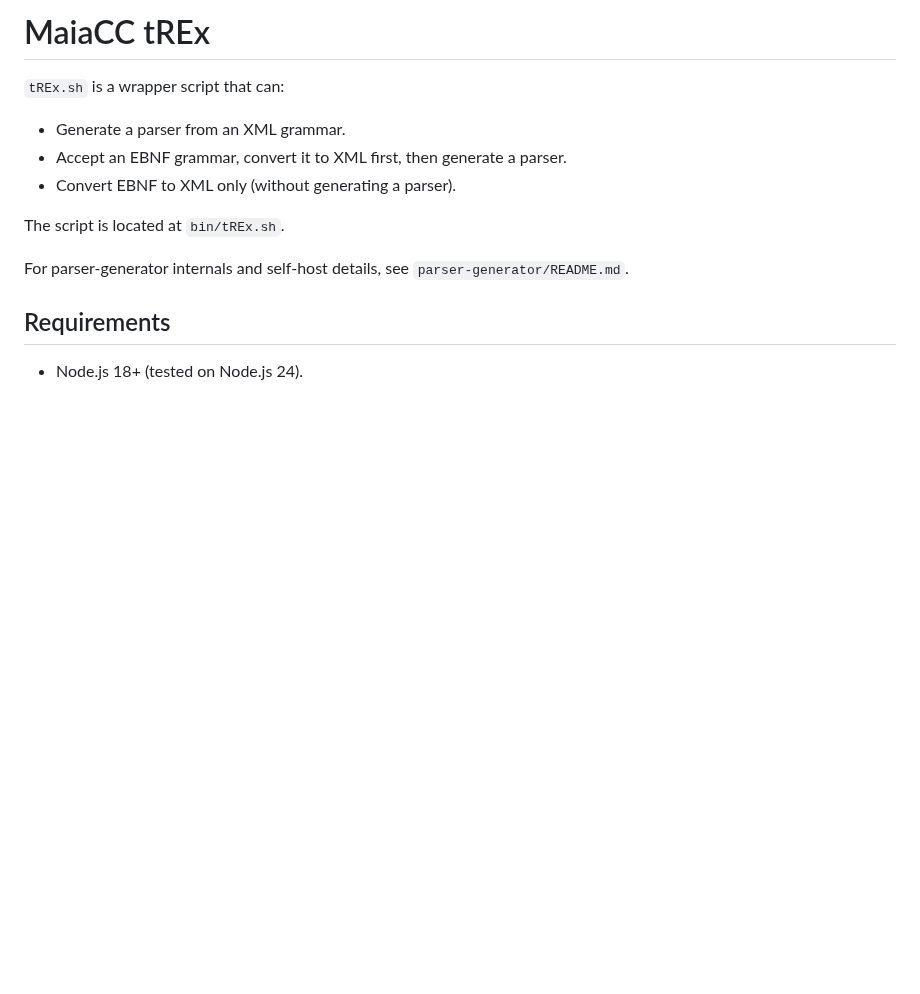
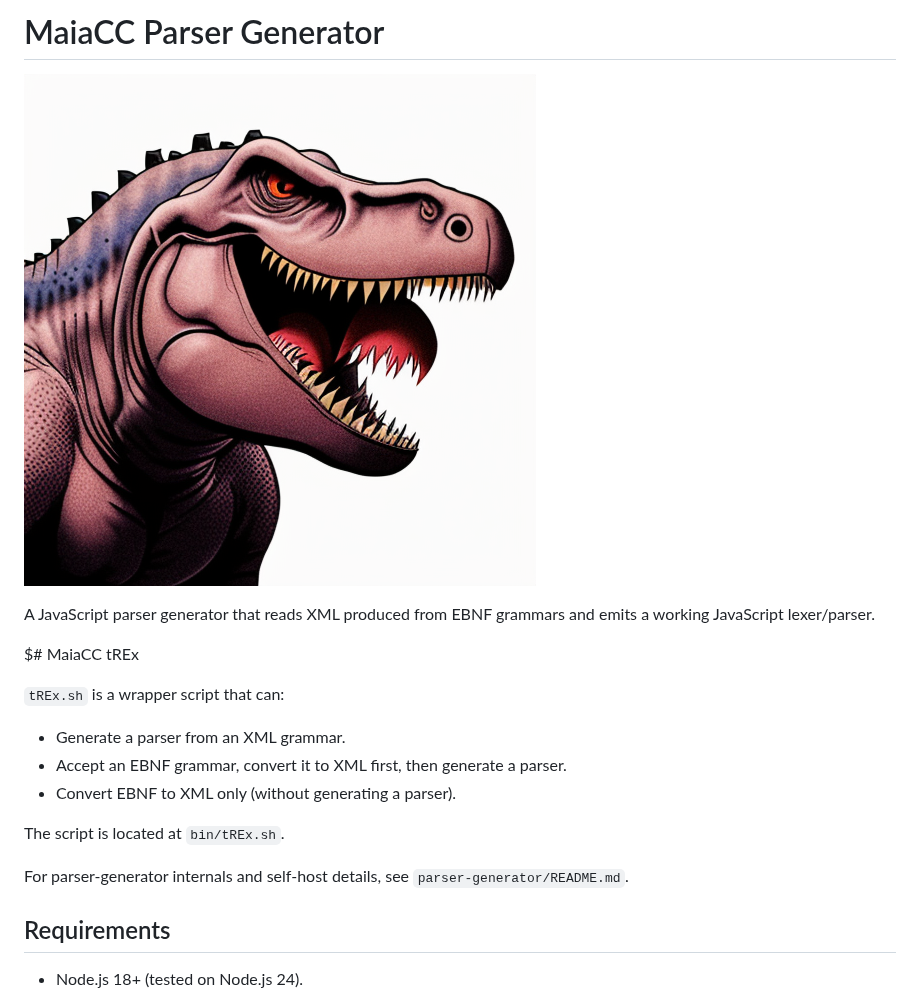
Before and after one commit to souzamonteiro/maiacc, a Markdown page: README.md, the part around the change. GitHub-like rendering; pictures changed too: images/TyrannosaurusRex.png (added); blank space fills up the shorter version.

Commit message:
Added T-Rex image

```diff
--- a/README.md
+++ b/README.md
@@ -1,4 +1,10 @@
-# MaiaCC tREx
+# MaiaCC Parser Generator
+
+![tREx](images/TyrannosaurusRex.png)
+
+A JavaScript parser generator that reads XML produced from EBNF grammars and emits a working JavaScript lexer/parser.
+
+$# MaiaCC tREx
 
 `tREx.sh` is a wrapper script that can:
 
```
Also changed, not shown: TyrannosaurusRex.png (added).
